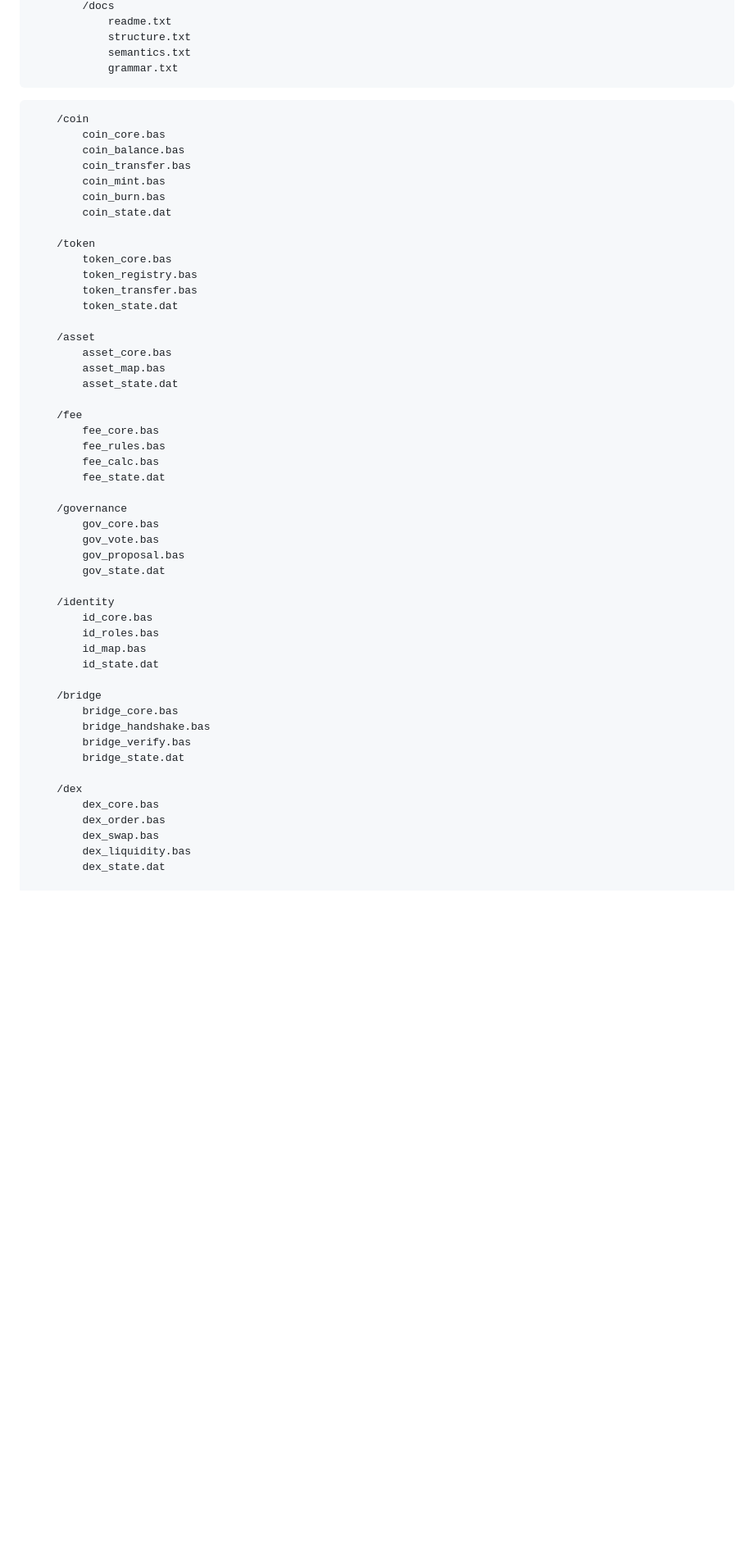
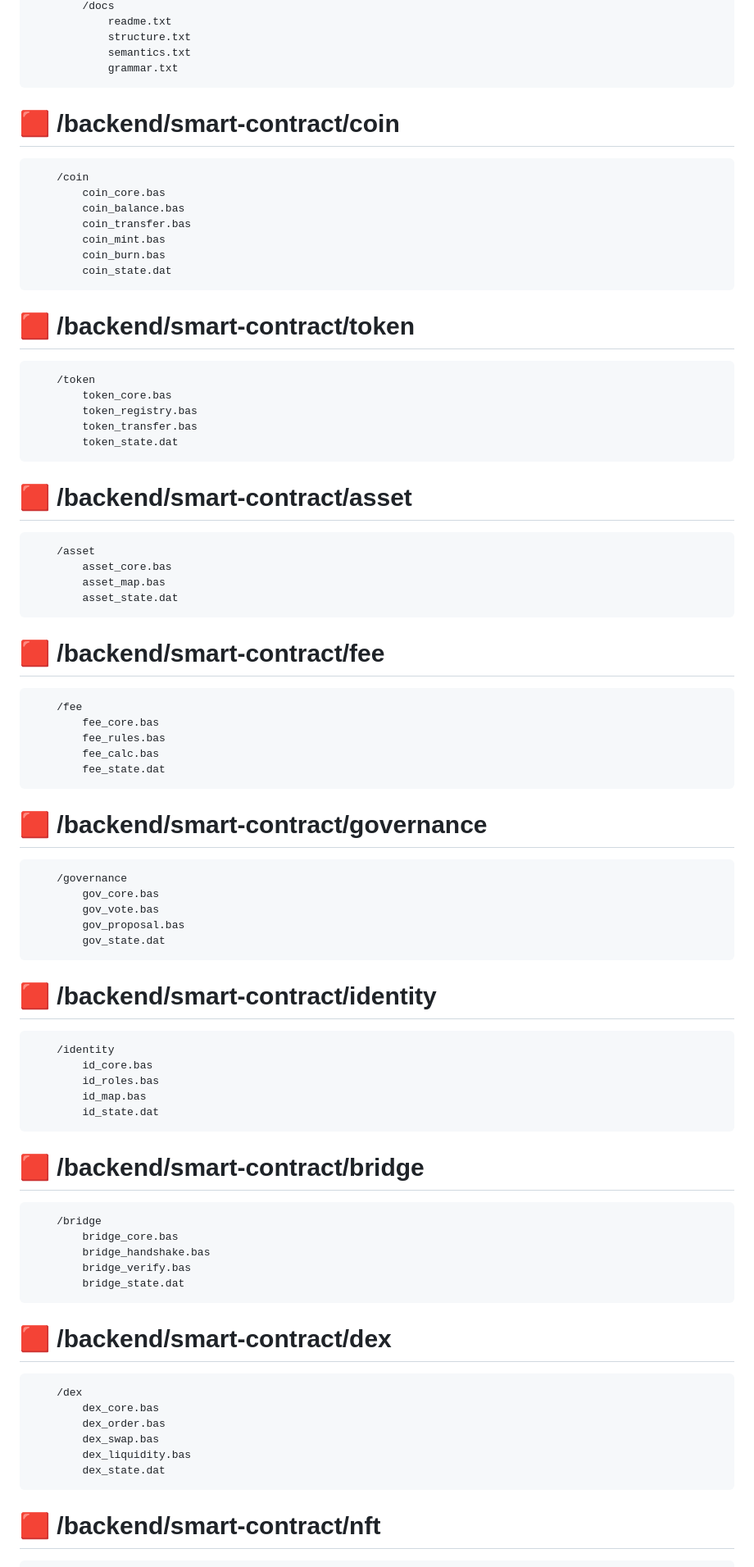
Before and after one commit to RFOF-NETWORK/RFOF-FUCKUP, a Markdown page: README.md, the part around one of its changes. Shown at 82% size. Drawn GitHub-style; blank space fills up the shorter version.

````diff
--- a/README.md
+++ b/README.md
@@ -517,6 +517,7 @@ Die final fusionierte Struktur bildet ein dreistufiges Gesamtsystem:
             semantics.txt
             grammar.txt
 ```
+# 🟥 /backend/smart-contract/coin
 ```
     /coin
         coin_core.bas
@@ -525,49 +526,65 @@ Die final fusionierte Struktur bildet ein dreistufiges Gesamtsystem:
         coin_mint.bas
         coin_burn.bas
         coin_state.dat
-
+```
+# 🟥 /backend/smart-contract/token
+```
     /token
         token_core.bas
         token_registry.bas
         token_transfer.bas
         token_state.dat
-
+```
+# 🟥 /backend/smart-contract/asset
+```
     /asset
         asset_core.bas
         asset_map.bas
         asset_state.dat
-
+```
+# 🟥 /backend/smart-contract/fee
+```
     /fee
         fee_core.bas
         fee_rules.bas
         fee_calc.bas
         fee_state.dat
-
+```
+# 🟥 /backend/smart-contract/governance
+```
     /governance
         gov_core.bas
         gov_vote.bas
         gov_proposal.bas
         gov_state.dat
-
+```
+# 🟥 /backend/smart-contract/identity
+```
     /identity
         id_core.bas
         id_roles.bas
         id_map.bas
         id_state.dat
-
+```
+# 🟥 /backend/smart-contract/bridge
+```
     /bridge
         bridge_core.bas
         bridge_handshake.bas
         bridge_verify.bas
         bridge_state.dat
-
+```
+# 🟥 /backend/smart-contract/dex
+```
     /dex
         dex_core.bas
         dex_order.bas
         dex_swap.bas
         dex_liquidity.bas
         dex_state.dat
-
+```
+# 🟥 /backend/smart-contract/nft
+```
     /nft
         nft_core.bas
         nft_registry.bas
````
Also changed, not shown: other parts of README.md (+75 -25 lines).
